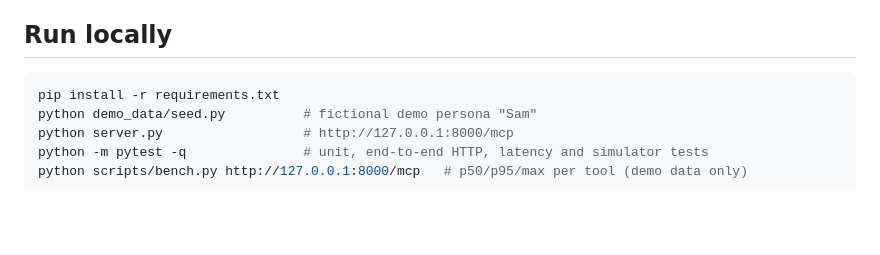
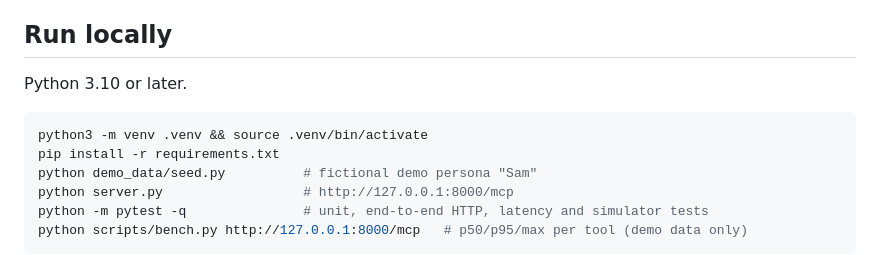
Before and after one commit to YY1205/alexa-memory-mcp, a Markdown page: README.md, the part around the change. Rendered like a GitHub page; blank space fills up the shorter version.

Commit message:
Pre-public scrub: private alert e-mail and subnet ids masked in the deploy log; README setup lists Python and venv
Co-Authored-By: Claude Opus 5.5 <noreply@anthropic.com>

````diff
--- a/README.md
+++ b/README.md
@@ -120,7 +120,10 @@ Nova Pro passes all six golden conversations 3/3 (`proof/bedrock-eval.txt`).
 
 ## Run locally
 
+Python 3.10 or later.
+
 ```bash
+python3 -m venv .venv && source .venv/bin/activate
 pip install -r requirements.txt
 python demo_data/seed.py          # fictional demo persona "Sam"
 python server.py                  # http://127.0.0.1:8000/mcp
````
Also changed, not shown: docs/DEPLOY-LOG.md (+2 -2 lines).
